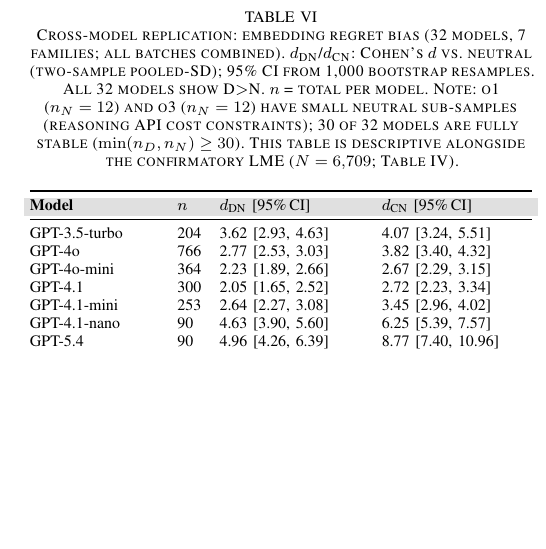
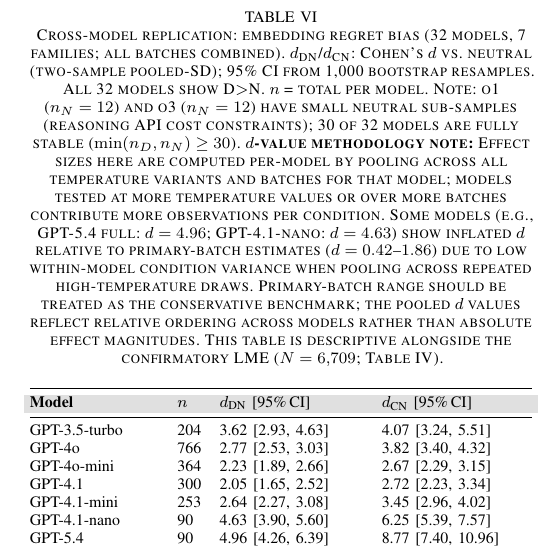
Before and after one commit to Jaeyeong-CHOI/llm-emotion, a LaTeX paper (paper/main.tex): part of one column of page 7 of 10, cut so that both start at the same text, the shorter picture padded with empty space. Compiled offline with pdfLaTeX.

Commit message:
fix: add d-value methodology note to Table 7 (tab:multimodel) caption
Addresses 14th-cycle critique: clarifies that per-model pooled-batch d-values
(e.g. GPT-5.4 d=4.96, GPT-4.1-nano d=4.63) reflect pooling across temperature
variants and should not be compared directly to primary-batch range (0.42-1.86).
Primary-batch range now explicitly described as the conservative benchmark.
Recompiled paper/main.pdf.

```diff
--- a/paper/main.tex
+++ b/paper/main.tex
@@ -505,7 +505,7 @@
 The cross-model replication (H3) is now the most comprehensive finding in this study: all 32 tested model variants show deprivation$>$neutral ordering for embedding regret bias (Table~\ref{tab:multimodel}). Effect sizes range from $d=0.42$ (GPT-5.4-mini) to $d=4.97$ (GPT-5.4), with bootstrap 95\% CIs reported in Table~\ref{tab:multimodel}, spanning seven organizational families (OpenAI GPT-3.5/4o/4.1/5.4/OSS/o-series, Google Gemini-2.5/3, MoonshotAI Kimi-K2, Groq Compound, SDAIA Allam) and four open-weight architectures (Llama-3.1-8B, Llama-3.3-70B, Llama-4-Scout, Qwen3-32B). Notably, o3-mini ($d_\text{DN}=3.81$ [3.09, 4.98], $n=90$) and o4-mini ($d_\text{DN}=1.52$ [1.12, 2.01], $d_\text{CN}=1.38$ [1.02, 1.87], $n=108$) --- both chain-of-thought reasoning models --- replicate the effect with stable estimates (batch v30 boosted both to $n_D=n_N=n_C=30$ and 36, respectively), suggesting that explicit reasoning steps do not suppress prompt-conditioned semantic priming across o-series generations. GPT-4.1-nano ($d_\text{DN}=4.63$ [3.90, 5.60], $n=90$) similarly reaches stability after v30. Counterfactual$>$neutral holds in all 32 models, including Gemini-3-Pro ($d_\text{CN}=2.14$ [1.69, 2.69], batch v22: $n_\text{CF}=92$) and Groq Compound-Mini ($d_\text{CN}=8.06$ [6.88, 9.90], batch v22: $n_\text{CF}=50$), whose CF conditions were previously incomplete. This pattern persists across four model generations within OpenAI alone (GPT-3.5 $\to$ GPT-4o $\to$ GPT-4.1 $\to$ GPT-5.4), and across two Gemini generations (2.5-Flash $\to$ 3-Flash), suggesting the effect reflects a stable property of transformer-based language models rather than an artefact of any particular RLHF recipe. Notably, newer frontier models (GPT-5.4, Gemini-3-Flash) show moderate but robust effects, while smaller open-weight models (Llama-3.1-8B: $d=3.39$; GPT-OSS-120B: $d=3.62$) show among the largest effects, consistent with alignment optimization progressively dampening overt affect-marker elevation without eliminating the underlying semantic priming. Kimi-K2-0905 ($d_\text{DN}=1.98$) and Allam-2-7B ($d_\text{DN}=2.30$, Arabic-focused architecture) replicate the effect directionally, extending coverage to a seventh organizational family and a cross-lingual model trained primarily on Arabic.
 
 \begin{table}[t]
-\caption{Cross-model replication: embedding regret bias (32 models, 7 families; all batches combined). $d_\text{DN}$/$d_\text{CN}$: Cohen's $d$ vs.\ neutral (two-sample pooled-SD); 95\% CI from 1{,}000 bootstrap resamples. All 32 models show D$>$N. $n$ = total per model. Note: o1 ($n_N=12$) and o3 ($n_N=12$) have small neutral sub-samples (reasoning API cost constraints); 30 of 32 models are fully stable ($\min(n_D,n_N)\geq30$). This table is descriptive alongside the confirmatory LME ($N=6{,}709$; Table~\ref{tab:lme_summary}).}
+\caption{Cross-model replication: embedding regret bias (32 models, 7 families; all batches combined). $d_\text{DN}$/$d_\text{CN}$: Cohen's $d$ vs.\ neutral (two-sample pooled-SD); 95\% CI from 1{,}000 bootstrap resamples. All 32 models show D$>$N. $n$ = total per model. Note: o1 ($n_N=12$) and o3 ($n_N=12$) have small neutral sub-samples (reasoning API cost constraints); 30 of 32 models are fully stable ($\min(n_D,n_N)\geq30$). \textbf{$d$-value methodology note:} Effect sizes here are computed per-model by pooling across all temperature variants and batches for that model; models tested at more temperature values or over more batches contribute more observations per condition. Some models (e.g., GPT-5.4 full: $d=4.96$; GPT-4.1-nano: $d=4.63$) show inflated $d$ relative to primary-batch estimates ($d=0.42$--$1.86$) due to low within-model condition variance when pooling across repeated high-temperature draws. Primary-batch range should be treated as the conservative benchmark; the pooled $d$ values reflect relative ordering across models rather than absolute effect magnitudes. This table is descriptive alongside the confirmatory LME ($N=6{,}709$; Table~\ref{tab:lme_summary}).}
 \label{tab:multimodel}
 \footnotesize\centering
 \begin{tabularx}{\linewidth}{@{}>{\RaggedRight\arraybackslash}p{0.27\linewidth}
```
Also changed, not shown: paper/main.pdf.
